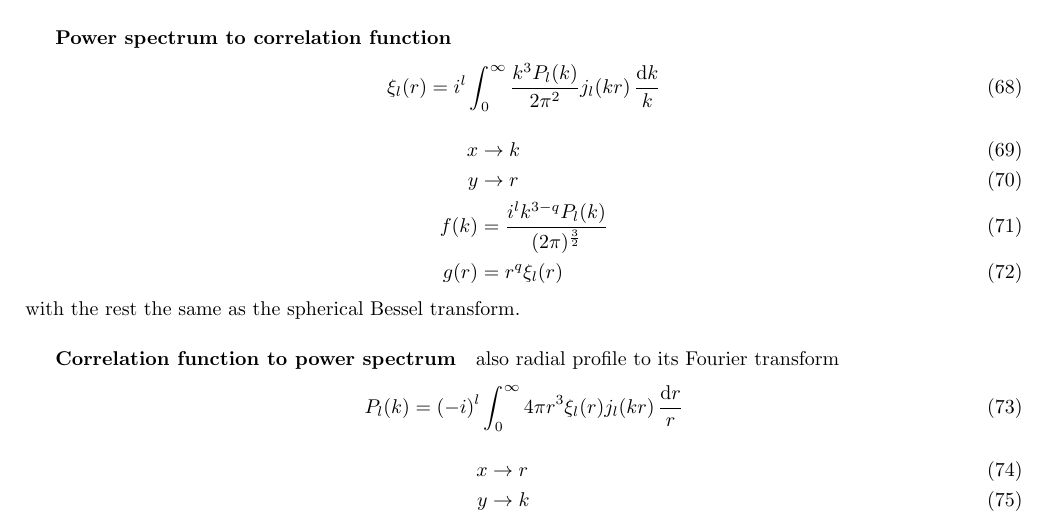
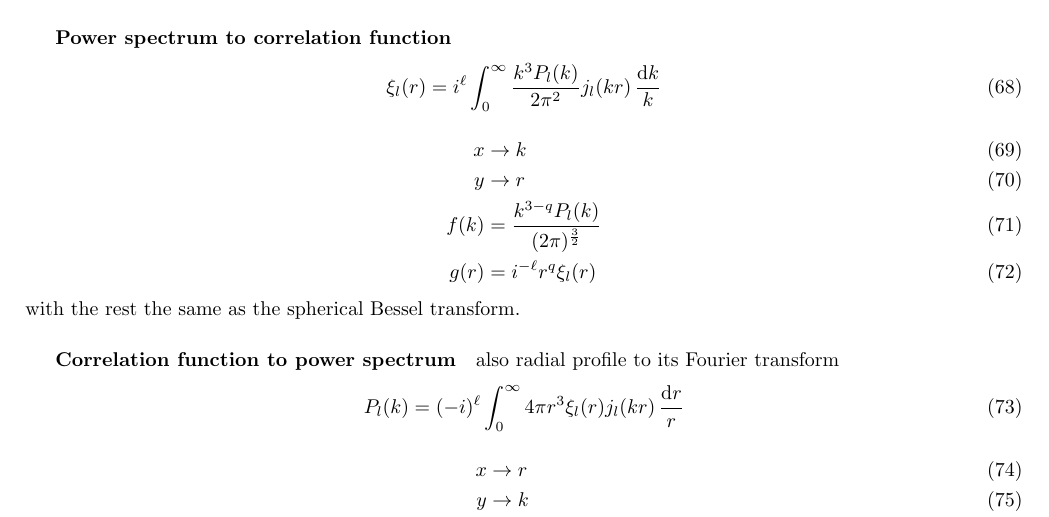
Before and after one commit to eelregit/mcfit, a LaTeX document (doc/mcfit.tex): part of page 5 of 7, cut so that both start at the same text. Compiled offline with pdfLaTeX.

Commit message:
Fix odd multipole bug in P2xi pointed out lhd23

```diff
--- a/doc/mcfit.tex
+++ b/doc/mcfit.tex
@@ -310,13 +310,13 @@ where
 
 \subparagraph{Power spectrum to correlation function}
 \begin{equation}
-    \xi_l(r) = i^l \int_0^\infty \frac{k^3P_l(k)}{2\pi^2} j_l(kr) \,\frac{\d k}k
+    \xi_l(r) = i^\ell \int_0^\infty \frac{k^3P_l(k)}{2\pi^2} j_l(kr) \,\frac{\d k}k
 \end{equation}
 \begin{align}
     x &\to k \\
     y &\to r \\
-    f(k) &= \frac{i^l k^{3-q} P_l(k)}{(2\pi)^\frac32} \\
-    g(r) &= r^q \xi_l(r)
+    f(k) &= \frac{k^{3-q} P_l(k)}{(2\pi)^\frac32} \\
+    g(r) &= i^{-\ell} r^q \xi_l(r)
 \end{align}
 with the rest the same as the spherical Bessel transform.
 
@@ -324,13 +324,13 @@ with the rest the same as the spherical Bessel transform.
 \subparagraph{Correlation function to power spectrum}
 also radial profile to its Fourier transform
 \begin{equation}
-    P_l(k) = (-i)^l \int_0^\infty 4\pi r^3\xi_l(r) j_l(kr) \,\frac{\d r}r
+    P_l(k) = (-i)^\ell \int_0^\infty 4\pi r^3\xi_l(r) j_l(kr) \,\frac{\d r}r
 \end{equation}
 \begin{align}
     x &\to r \\
     y &\to k \\
     f(r) &= r^{3-q} \xi_l(r) \\
-    g(k) &= \frac{i^l k^q P_l(k)}{(2\pi)^\frac32}
+    g(k) &= \frac{i^\ell k^q P_l(k)}{(2\pi)^\frac32}
 \end{align}
 with the rest the same as the spherical Bessel transform.
 The 2-pt function conversion pair is symmetric when $q=\frac32$.
```
Also changed, not shown: 1 other file.
